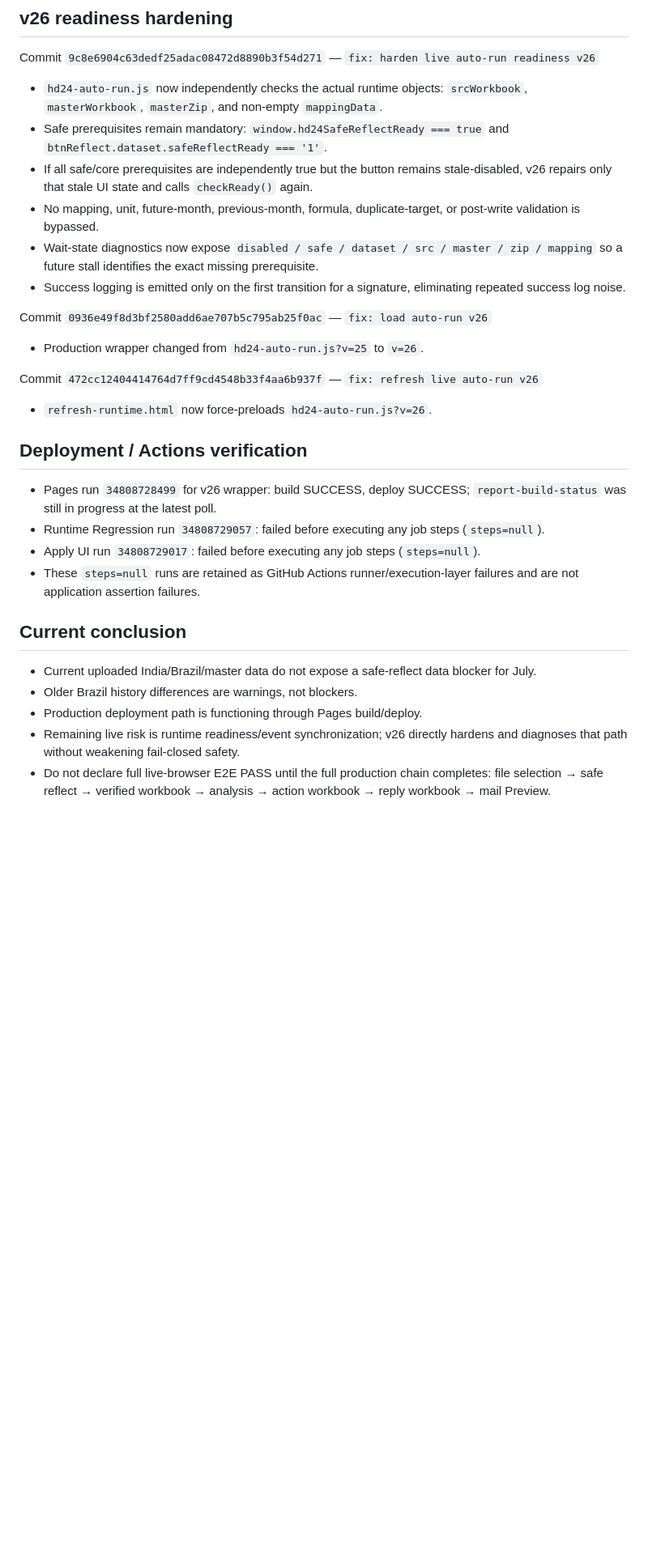
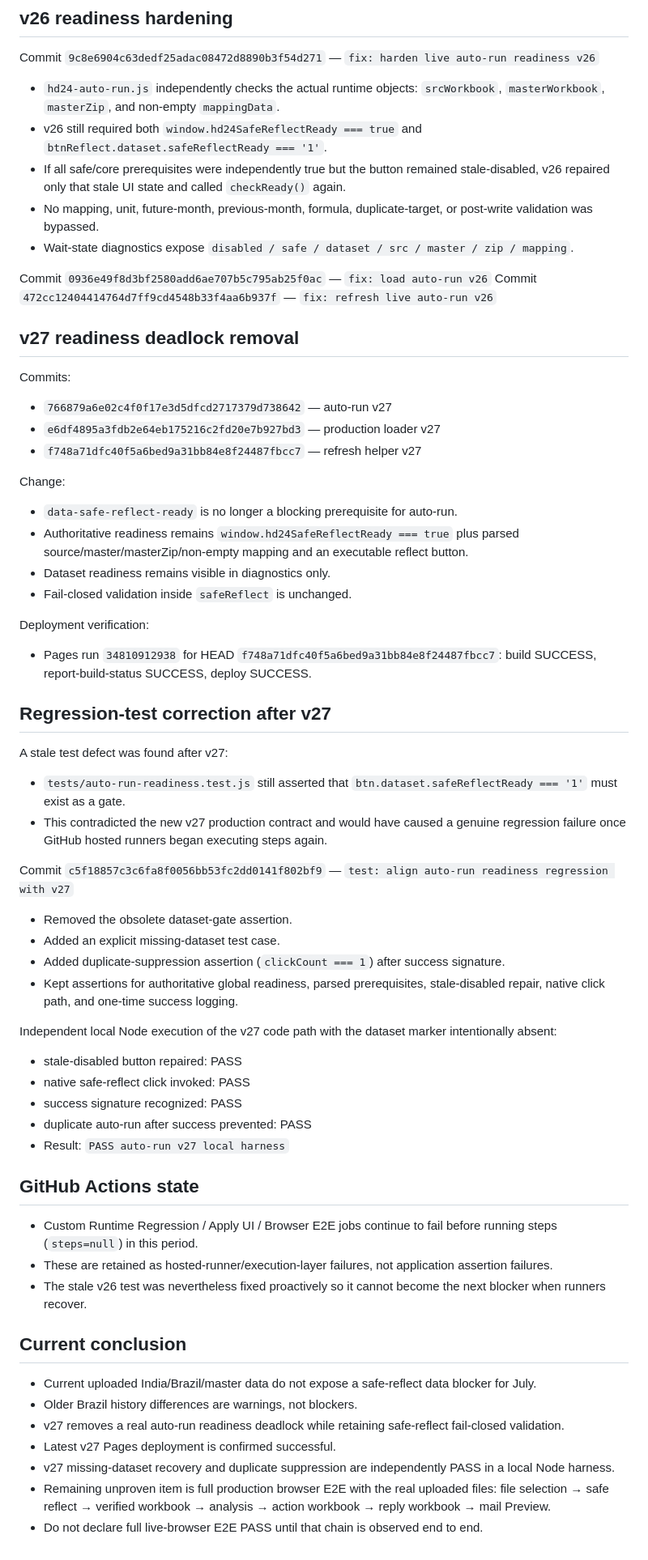
Before and after one commit to hastom79-hue/hd-24, a Markdown page: development-log/2026-09-14-realfile-e2e-3files.md, the part around the change. Shown at 81% size. Drawn GitHub-style; blank space fills up the shorter version.

Commit message:
docs: record v27 deploy and regression correction

```diff
--- a/development-log/2026-09-14-realfile-e2e-3files.md
+++ b/development-log/2026-09-14-realfile-e2e-3files.md
@@ -63,28 +63,58 @@ A Chromium/headless browser harness was also attempted. It did not produce a usa
 
 ## v26 readiness hardening
 Commit `9c8e6904c63dedf25adac08472d8890b3f54d271` — `fix: harden live auto-run readiness v26`
-- `hd24-auto-run.js` now independently checks the actual runtime objects: `srcWorkbook`, `masterWorkbook`, `masterZip`, and non-empty `mappingData`.
-- Safe prerequisites remain mandatory: `window.hd24SafeReflectReady === true` and `btnReflect.dataset.safeReflectReady === '1'`.
-- If all safe/core prerequisites are independently true but the button remains stale-disabled, v26 repairs only that stale UI state and calls `checkReady()` again.
-- No mapping, unit, future-month, previous-month, formula, duplicate-target, or post-write validation is bypassed.
-- Wait-state diagnostics now expose `disabled / safe / dataset / src / master / zip / mapping` so a future stall identifies the exact missing prerequisite.
-- Success logging is emitted only on the first transition for a signature, eliminating repeated success log noise.
+- `hd24-auto-run.js` independently checks the actual runtime objects: `srcWorkbook`, `masterWorkbook`, `masterZip`, and non-empty `mappingData`.
+- v26 still required both `window.hd24SafeReflectReady === true` and `btnReflect.dataset.safeReflectReady === '1'`.
+- If all safe/core prerequisites were independently true but the button remained stale-disabled, v26 repaired only that stale UI state and called `checkReady()` again.
+- No mapping, unit, future-month, previous-month, formula, duplicate-target, or post-write validation was bypassed.
+- Wait-state diagnostics expose `disabled / safe / dataset / src / master / zip / mapping`.
 
 Commit `0936e49f8d3bf2580add6ae707b5c795ab25f0ac` — `fix: load auto-run v26`
-- Production wrapper changed from `hd24-auto-run.js?v=25` to `v=26`.
+Commit `472cc12404414764d7ff9cd4548b33f4aa6b937f` — `fix: refresh live auto-run v26`
 
-Commit `472cc12404414764d7ff9cd4548b33f4aa6b937f` — `fix: refresh live auto-run v26`
-- `refresh-runtime.html` now force-preloads `hd24-auto-run.js?v=26`.
+## v27 readiness deadlock removal
+Commits:
+- `766879a6e02c4f0f17e3d5dfcd2717379d738642` — auto-run v27
+- `e6df4895a3fdb2e64eb175216c2fd20e7b927bd3` — production loader v27
+- `f748a71dfc40f5a6bed9a31bb84e8f24487fbcc7` — refresh helper v27
 
-## Deployment / Actions verification
-- Pages run `34808728499` for v26 wrapper: build SUCCESS, deploy SUCCESS; `report-build-status` was still in progress at the latest poll.
-- Runtime Regression run `34808729057`: failed before executing any job steps (`steps=null`).
-- Apply UI run `34808729017`: failed before executing any job steps (`steps=null`).
-- These `steps=null` runs are retained as GitHub Actions runner/execution-layer failures and are not application assertion failures.
+Change:
+- `data-safe-reflect-ready` is no longer a blocking prerequisite for auto-run.
+- Authoritative readiness remains `window.hd24SafeReflectReady === true` plus parsed source/master/masterZip/non-empty mapping and an executable reflect button.
+- Dataset readiness remains visible in diagnostics only.
+- Fail-closed validation inside `safeReflect` is unchanged.
+
+Deployment verification:
+- Pages run `34810912938` for HEAD `f748a71dfc40f5a6bed9a31bb84e8f24487fbcc7`: build SUCCESS, report-build-status SUCCESS, deploy SUCCESS.
+
+## Regression-test correction after v27
+A stale test defect was found after v27:
+- `tests/auto-run-readiness.test.js` still asserted that `btn.dataset.safeReflectReady === '1'` must exist as a gate.
+- This contradicted the new v27 production contract and would have caused a genuine regression failure once GitHub hosted runners began executing steps again.
+
+Commit `c5f18857c3c6fa8f0056bb53fc2dd0141f802bf9` — `test: align auto-run readiness regression with v27`
+- Removed the obsolete dataset-gate assertion.
+- Added an explicit missing-dataset test case.
+- Added duplicate-suppression assertion (`clickCount === 1`) after success signature.
+- Kept assertions for authoritative global readiness, parsed prerequisites, stale-disabled repair, native click path, and one-time success logging.
+
+Independent local Node execution of the v27 code path with the dataset marker intentionally absent:
+- stale-disabled button repaired: PASS
+- native safe-reflect click invoked: PASS
+- success signature recognized: PASS
+- duplicate auto-run after success prevented: PASS
+- Result: `PASS auto-run v27 local harness`
+
+## GitHub Actions state
+- Custom Runtime Regression / Apply UI / Browser E2E jobs continue to fail before running steps (`steps=null`) in this period.
+- These are retained as hosted-runner/execution-layer failures, not application assertion failures.
+- The stale v26 test was nevertheless fixed proactively so it cannot become the next blocker when runners recover.
 
 ## Current conclusion
 - Current uploaded India/Brazil/master data do not expose a safe-reflect data blocker for July.
 - Older Brazil history differences are warnings, not blockers.
-- Production deployment path is functioning through Pages build/deploy.
-- Remaining live risk is runtime readiness/event synchronization; v26 directly hardens and diagnoses that path without weakening fail-closed safety.
-- Do not declare full live-browser E2E PASS until the full production chain completes: file selection → safe reflect → verified workbook → analysis → action workbook → reply workbook → mail Preview.
+- v27 removes a real auto-run readiness deadlock while retaining safe-reflect fail-closed validation.
+- Latest v27 Pages deployment is confirmed successful.
+- v27 missing-dataset recovery and duplicate suppression are independently PASS in a local Node harness.
+- Remaining unproven item is full production browser E2E with the real uploaded files: file selection → safe reflect → verified workbook → analysis → action workbook → reply workbook → mail Preview.
+- Do not declare full live-browser E2E PASS until that chain is observed end to end.
```
